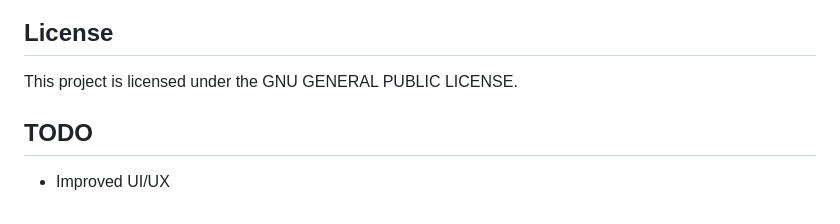
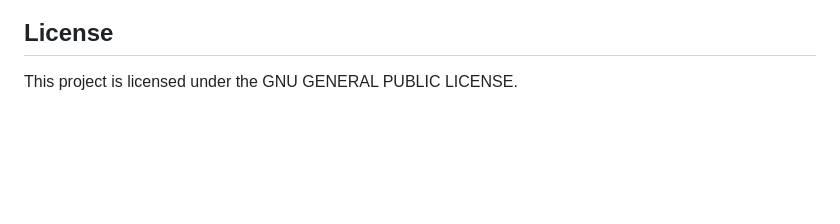
Before and after one commit to truepushkar/Face-Recognition-Attendance, a Markdown page: README.md, the part around the change. GitHub-like rendering; blank space fills up the shorter version.

Commit message:
Remove TODO section from README.md

```diff
--- a/README.md
+++ b/README.md
@@ -111,6 +111,3 @@ Pull requests are welcome! For major changes, please open an issue first to disc
 
 ## License
 This project is licensed under the GNU GENERAL PUBLIC LICENSE.
-
-## TODO
-- Improved UI/UX
```
